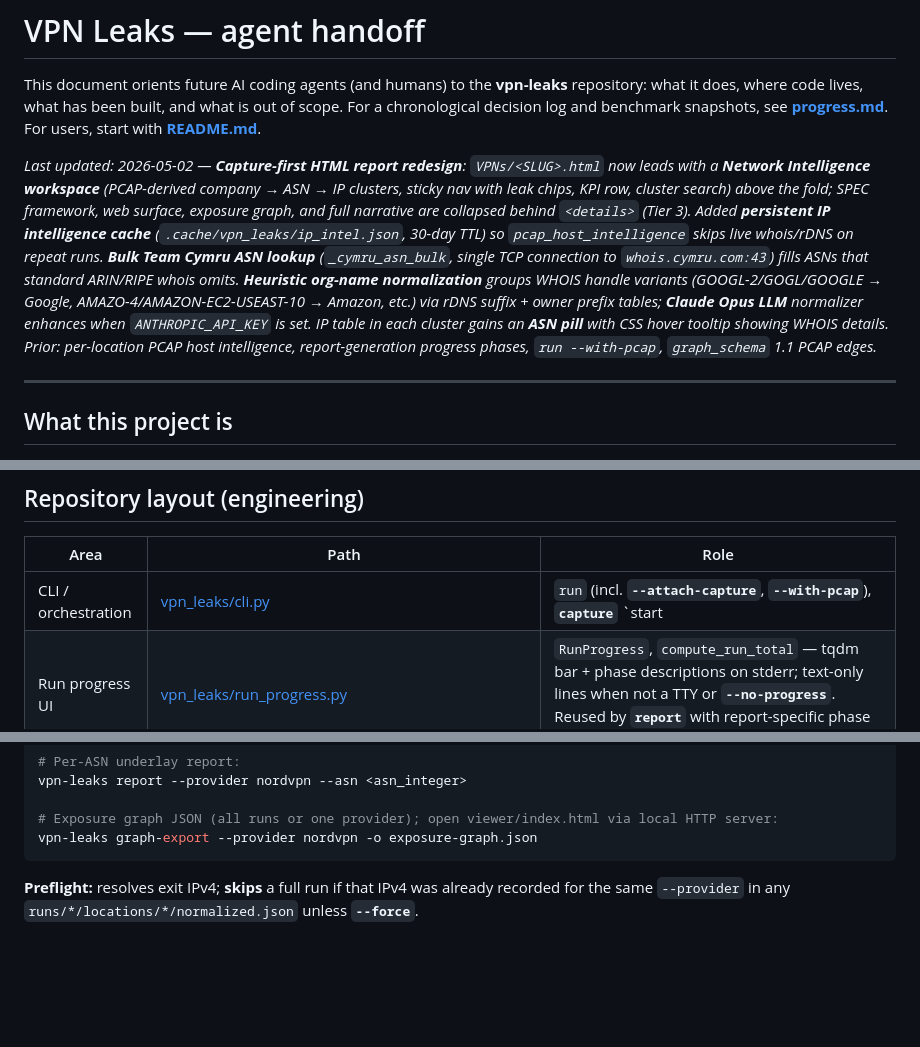
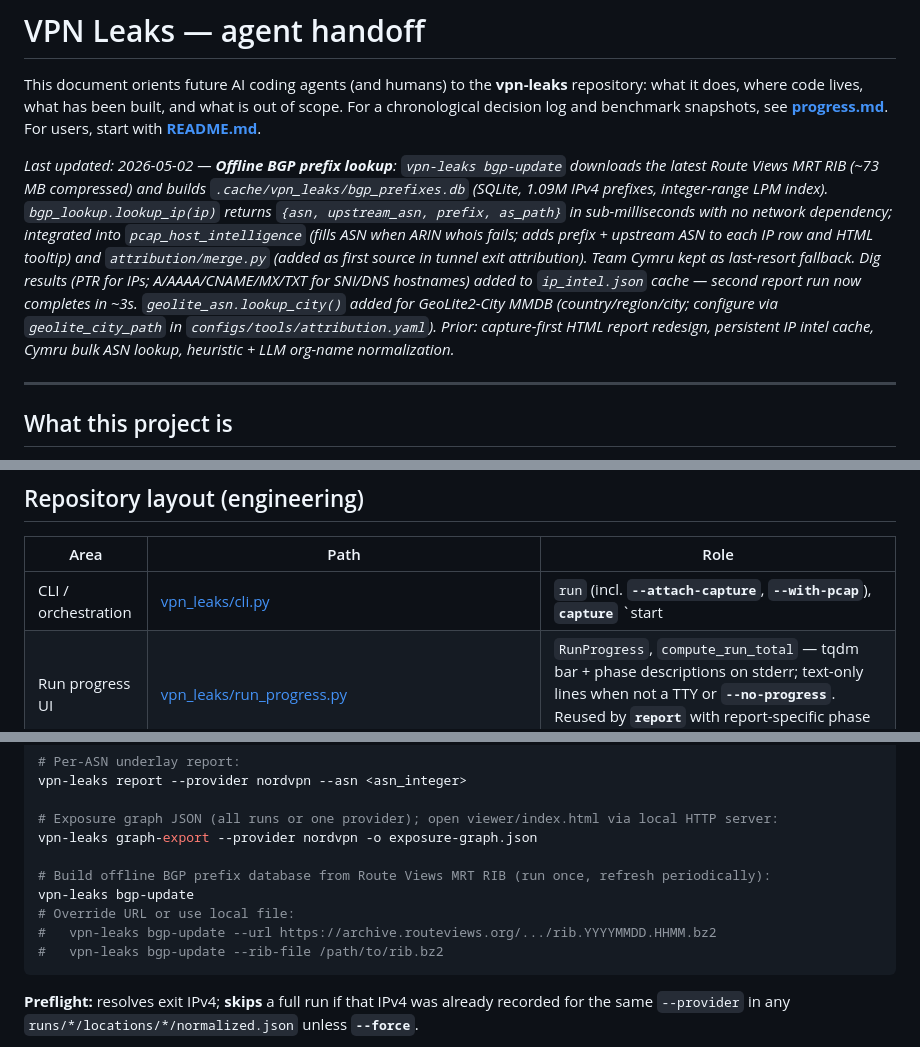
Before and after one commit to doxxcorp/vpn-leaks, a Markdown page: HANDOFF.md, 3 parts joined by grey strips. Drawn GitHub-style; blank space fills up the shorter version.

Commit message:
docs: update HANDOFF for offline BGP lookup and dig cache
Co-Authored-By: Claude Sonnet 4.6 <noreply@anthropic.com>

````diff
--- a/HANDOFF.md
+++ b/HANDOFF.md
@@ -2,7 +2,7 @@
 
 This document orients future AI coding agents (and humans) to the **vpn-leaks** repository: what it does, where code lives, what has been built, and what is out of scope. For a chronological decision log and benchmark snapshots, see **[progress.md](progress.md)**. For users, start with **[README.md](README.md)**.
 
-_Last updated: 2026-05-02 — **Capture-first HTML report redesign**: `VPNs/<SLUG>.html` now leads with a **Network Intelligence workspace** (PCAP-derived company → ASN → IP clusters, sticky nav with leak chips, KPI row, cluster search) above the fold; SPEC framework, web surface, exposure graph, and full narrative are collapsed behind `<details>` (Tier 3). Added **persistent IP intelligence cache** (`.cache/vpn_leaks/ip_intel.json`, 30-day TTL) so `pcap_host_intelligence` skips live whois/rDNS on repeat runs. **Bulk Team Cymru ASN lookup** (`_cymru_asn_bulk`, single TCP connection to `whois.cymru.com:43`) fills ASNs that standard ARIN/RIPE whois omits. **Heuristic org-name normalization** groups WHOIS handle variants (GOOGL-2/GOGL/GOOGLE → Google, AMAZO-4/AMAZON-EC2-USEAST-10 → Amazon, etc.) via rDNS suffix + owner prefix tables; **Claude Opus LLM** normalizer enhances when `ANTHROPIC_API_KEY` is set. IP table in each cluster gains an **ASN pill** with CSS hover tooltip showing WHOIS details. Prior: per-location PCAP host intelligence, report-generation progress phases, `run --with-pcap`, `graph_schema` 1.1 PCAP edges._
+_Last updated: 2026-05-02 — **Offline BGP prefix lookup**: `vpn-leaks bgp-update` downloads the latest Route Views MRT RIB (~73 MB compressed) and builds `.cache/vpn_leaks/bgp_prefixes.db` (SQLite, 1.09M IPv4 prefixes, integer-range LPM index). `bgp_lookup.lookup_ip(ip)` returns `{asn, upstream_asn, prefix, as_path}` in sub-milliseconds with no network dependency; integrated into `pcap_host_intelligence` (fills ASN when ARIN whois fails; adds prefix + upstream ASN to each IP row and HTML tooltip) and `attribution/merge.py` (added as first source in tunnel exit attribution). Team Cymru kept as last-resort fallback. Dig results (PTR for IPs; A/AAAA/CNAME/MX/TXT for SNI/DNS hostnames) added to `ip_intel.json` cache — second report run now completes in ~3s. `geolite_asn.lookup_city()` added for GeoLite2-City MMDB (country/region/city; configure via `geolite_city_path` in `configs/tools/attribution.yaml`). Prior: capture-first HTML report redesign, persistent IP intel cache, Cymru bulk ASN lookup, heuristic + LLM org-name normalization._
 
 ---
 
@@ -23,7 +23,7 @@ It does **not** prove what a VPN stores on its servers or automate vendor deskto
 
 | Area | Path | Role |
 |------|------|------|
-| CLI / orchestration | [vpn_leaks/cli.py](vpn_leaks/cli.py) | `run` (incl. **`--attach-capture`**, **`--with-pcap`**), **`capture`** `start|status|abort`, **`pcap-summarize`**, `report`, `graph-export`, preflight, duplicate guard |
+| CLI / orchestration | [vpn_leaks/cli.py](vpn_leaks/cli.py) | `run` (incl. **`--attach-capture`**, **`--with-pcap`**), **`capture`** `start|status|abort`, **`pcap-summarize`**, `report`, `graph-export`, **`bgp-update`** (build offline BGP prefix DB), preflight, duplicate guard |
 | Run progress UI | [vpn_leaks/run_progress.py](vpn_leaks/run_progress.py) | `RunProgress`, `compute_run_total` — tqdm bar + phase descriptions on stderr; text-only lines when not a TTY or **`--no-progress`**. Reused by **`report`** with report-specific phase ticks |
 | Models / schema | [vpn_leaks/models.py](vpn_leaks/models.py) | `NormalizedRun` (**1.5**: `website_exposure_methodology`, `pcap_derived`, `capture_finalize`; 1.2: `yourinfo_snapshot`; 1.1: `competitor_surface`), policies, attribution, `ArtifactIndex` (`website_exposure_dir`, `capture_dir`) |
 | Config loading | [vpn_leaks/config_loader.py](vpn_leaks/config_loader.py) | Repo root, YAML loading; **`methodology_config_hints()`** for methodology/capture-related stderr reminders |
@@ -72,6 +72,12 @@ vpn-leaks report --provider nordvpn --asn <asn_integer>
 
 # Exposure graph JSON (all runs or one provider); open viewer/index.html via local HTTP server:
 vpn-leaks graph-export --provider nordvpn -o exposure-graph.json
+
+# Build offline BGP prefix database from Route Views MRT RIB (run once, refresh periodically):
+vpn-leaks bgp-update
+# Override URL or use local file:
+#   vpn-leaks bgp-update --url https://archive.routeviews.org/.../rib.YYYYMMDD.HHMM.bz2
+#   vpn-leaks bgp-update --rib-file /path/to/rib.bz2
 ```
 
 **Preflight:** resolves exit IPv4; **skips** a full run if that IPv4 was already recorded for the same `--provider` in any `runs/*/locations/*/normalized.json` unless **`--force`**.
````
Also changed, not shown: other parts of HANDOFF.md (+2 -2 lines).
